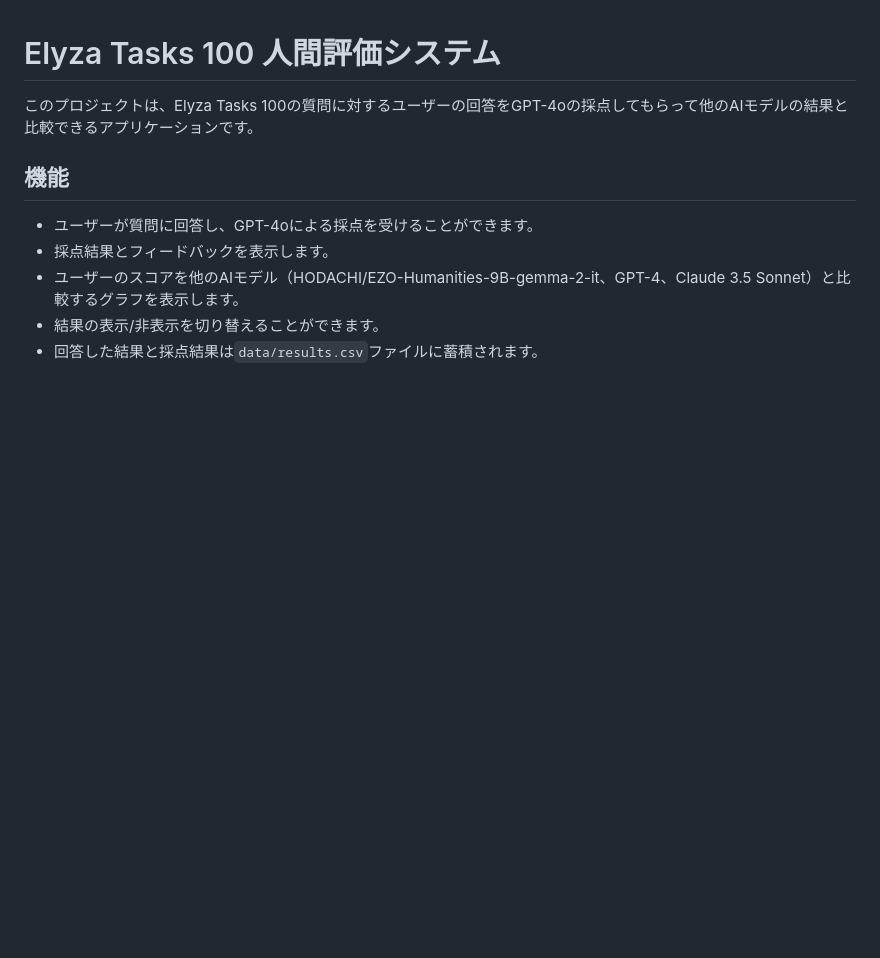
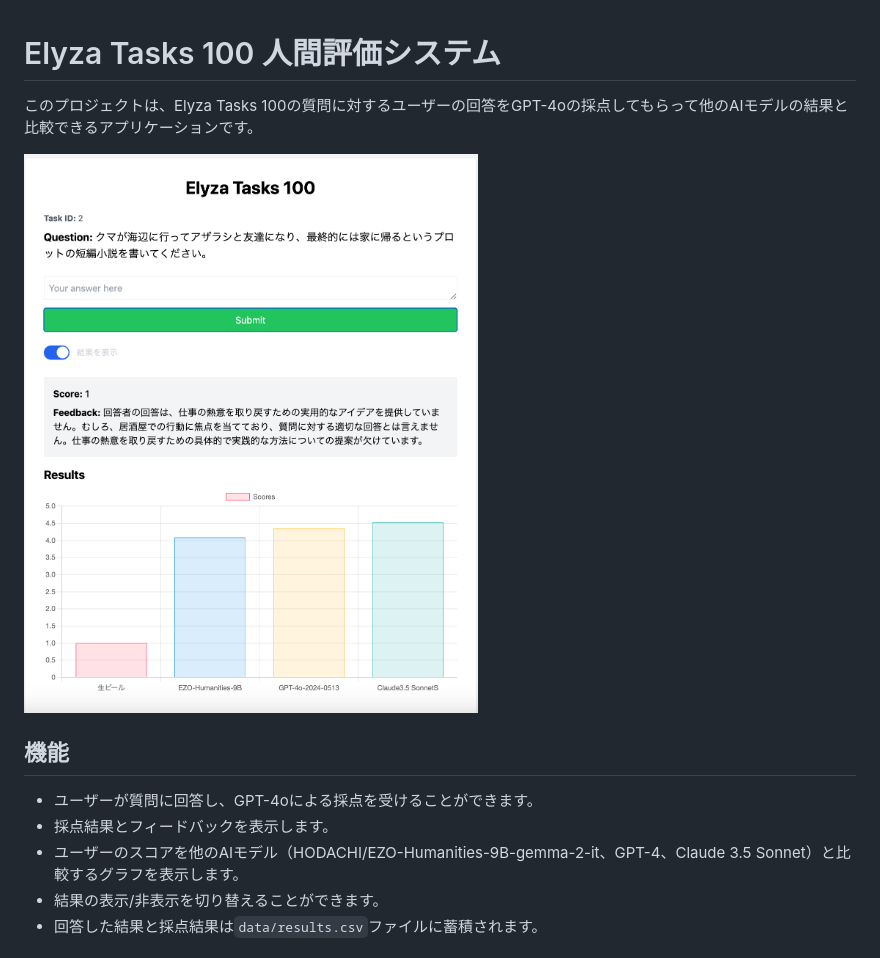
Before and after one commit to wmoto-ai/elyza-tasks-100-humanevaluator, a Markdown page: README.md, the part around the change. GitHub-like rendering; pictures changed too: images/exam-image.png (added); blank space fills up the shorter version.

Commit message:
Add screenshots to README

```diff
--- a/README.md
+++ b/README.md
@@ -1,6 +1,8 @@
 # Elyza Tasks 100 人間評価システム
 
 このプロジェクトは、Elyza Tasks 100の質問に対するユーザーの回答をGPT-4oの採点してもらって他のAIモデルの結果と比較できるアプリケーションです。
+
+![出題解答画面イメージ](images/exam-image.png)
 
 ## 機能
 
```
